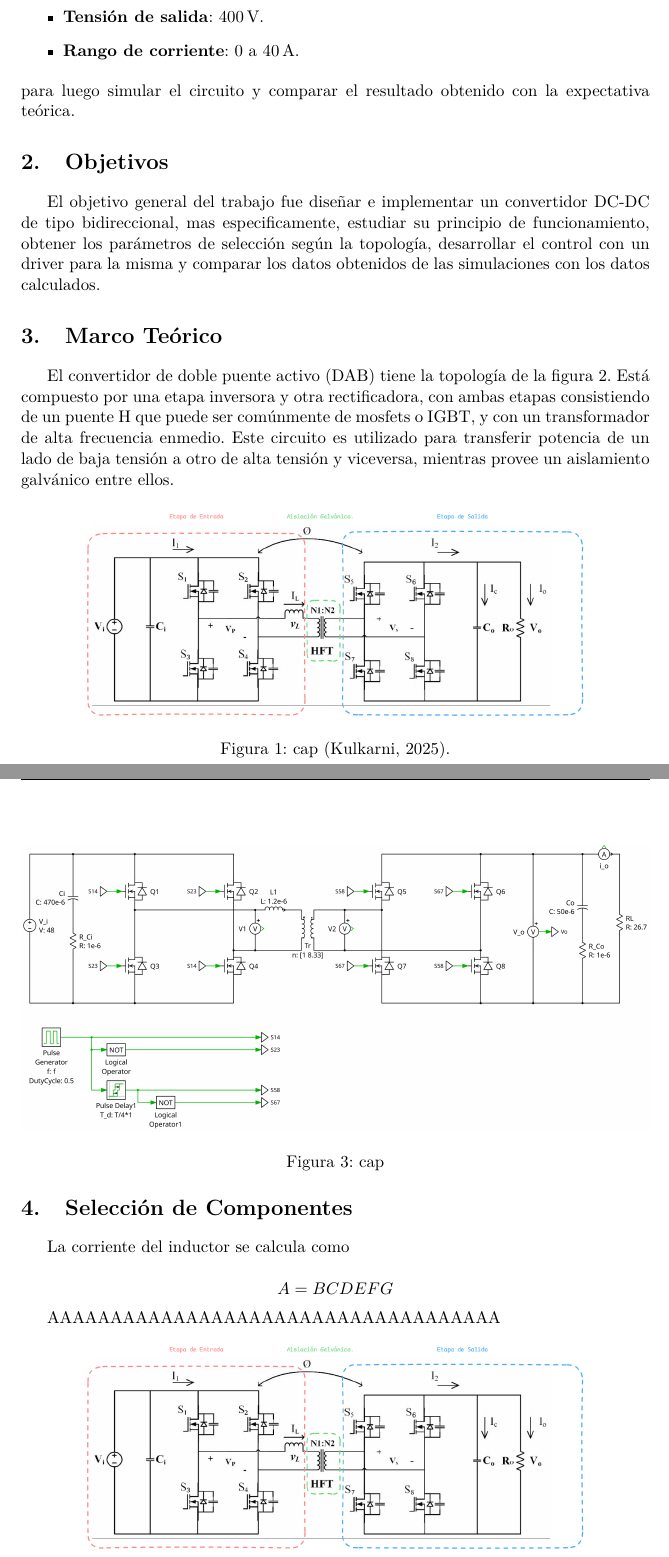
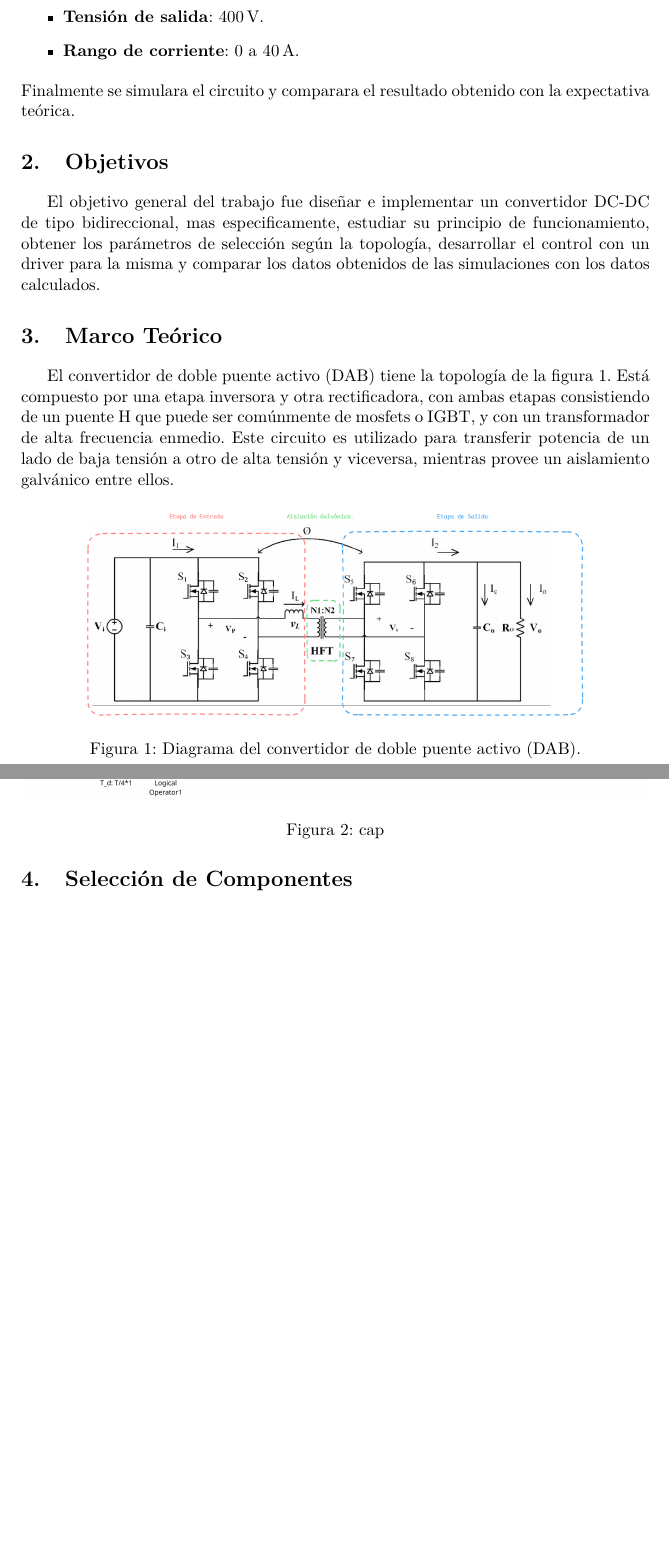
Before and after one commit to Pw-Nax/EI, a LaTeX document (LaTex/main.tex): two parts of pages 2 and 3 of 4 before the commit and two parts of pages 2 and 3 of 3 after it, joined at a grey line, cut so that both start at the same text, the shorter picture padded with empty space. Compiled offline with pdfLaTeX.

Commit message:
Fix typos and improve clarity in LaTeX document

```diff
--- a/LaTex/main.tex
+++ b/LaTex/main.tex
@@ -150,7 +150,7 @@ En este trabajo final integrador se propuso señalar los conceptos fundamentales
 \end{itemize}
 
 \noindent
-para luego simular el circuito y comparar el resultado obtenido con la expectativa teórica.
+Finalmente se simulara el circuito y comparara el resultado obtenido con la expectativa teórica.
 
 \section{Objetivos}
 
@@ -165,21 +165,10 @@ El convertidor de doble puente activo (DAB) tiene la topología de la figura \re
 \begin{figure}[H]
     \centering
     \includegraphics[width=0.8\linewidth]{Imagenes/circuito.png}
-    \caption{cap (\cite{kulkarni}).}
+    \caption{Diagrama del convertidor de doble puente activo (DAB).}
     \label{fig:circuito}
 \end{figure}
 
 \section{Selección de Componentes}
 
-La corriente del inductor se calcula como
 
-\[
-    A = BCDEFG
-\]
-
-AAAAAAAAAAAAAAAAAAAAAAAAAAAAAAAAAAAA
-
-\begin{figure}[H]
-    \centering
-    \includegraphics[width=0.8\linewidth]{Imagenes/circuito.png}
-    \caption{cap.}
```
Also changed, not shown: LaTex/main.pdf, LaTex/main.tex (18 more changed lines).
